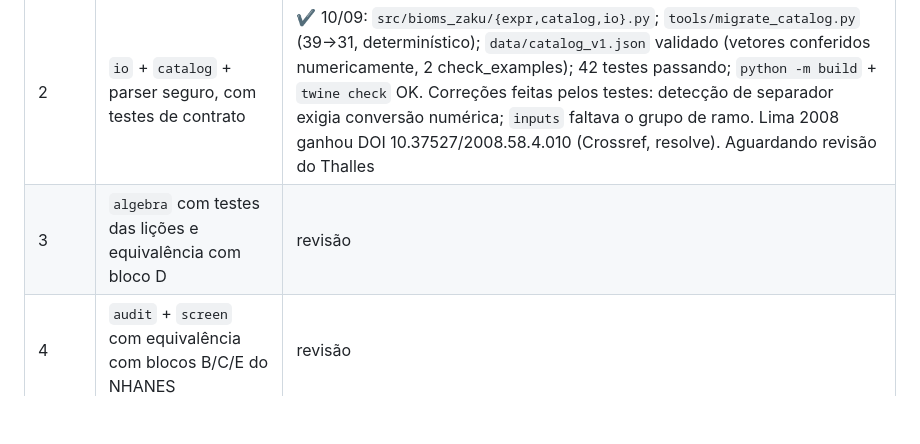
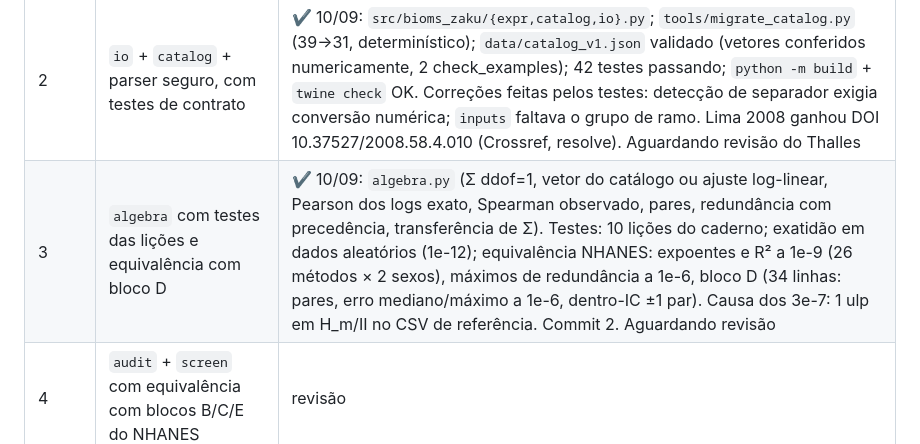
Before and after one commit to bioms-zaku-framework/bioms-zaku, a Markdown page: PROJETO.md, the part around the change. Drawn GitHub-style; blank space fills up the shorter version.

```diff
--- a/PROJETO.md
+++ b/PROJETO.md
@@ -110,7 +110,7 @@ resolvida + versões + hash.
 | 0 | verificação do ambiente e contas (git, gh, PyPI, Zenodo, Docker); decisões de nome/licença | ✔ 10/09: git/gh/Podman ok; PyPI+TestPyPI com token (rotacionar); Zenodo pendente. Ambiente conda `zaku` criado (Python 3.11.13; numpy 2.3.5, pandas 2.3.3, scipy 1.16.2, scikit-learn 1.4.2 = versões da referência; matplotlib 3.11.1, pyyaml, pytest 9, build, twine, hatchling) |
 | 1 | contratos: formato de entrada, catálogo, configuração, saídas (documento + exemplos) | ✔ 10/09: CONTRATOS.md v0.3 aprovado ("faça") |
 | 2 | `io` + `catalog` + parser seguro, com testes de contrato | ✔ 10/09: `src/bioms_zaku/{expr,catalog,io}.py`; `tools/migrate_catalog.py` (39→31, determinístico); `data/catalog_v1.json` validado (vetores conferidos numericamente, 2 check_examples); 42 testes passando; `python -m build` + `twine check` OK. Correções feitas pelos testes: detecção de separador exigia conversão numérica; `inputs` faltava o grupo de ramo. Lima 2008 ganhou DOI 10.37527/2008.58.4.010 (Crossref, resolve). Aguardando revisão do Thalles |
-| 3 | `algebra` com testes das lições e equivalência com bloco D | revisão |
+| 3 | `algebra` com testes das lições e equivalência com bloco D | ✔ 10/09: `algebra.py` (Σ ddof=1, vetor do catálogo ou ajuste log-linear, Pearson dos logs exato, Spearman observado, pares, redundância com precedência, transferência de Σ). Testes: 10 lições do caderno; exatidão em dados aleatórios (1e-12); equivalência NHANES: expoentes e R² a 1e-9 (26 métodos × 2 sexos), máximos de redundância a 1e-6, bloco D (34 linhas: pares, erro mediano/máximo a 1e-6, dentro-IC ±1 par). Causa dos 3e-7: 1 ulp em H_m/II no CSV de referência. Commit 2. Aguardando revisão |
 | 4 | `audit` + `screen` com equivalência com blocos B/C/E do NHANES | revisão |
 | 5 | `report` + manifesto + CLI + determinismo | revisão |
 | 6 | README, CITATION, CHANGELOG, CI, licença | revisão |
```
Also changed, not shown: CONTRATOS.md (+9 -3 lines).
